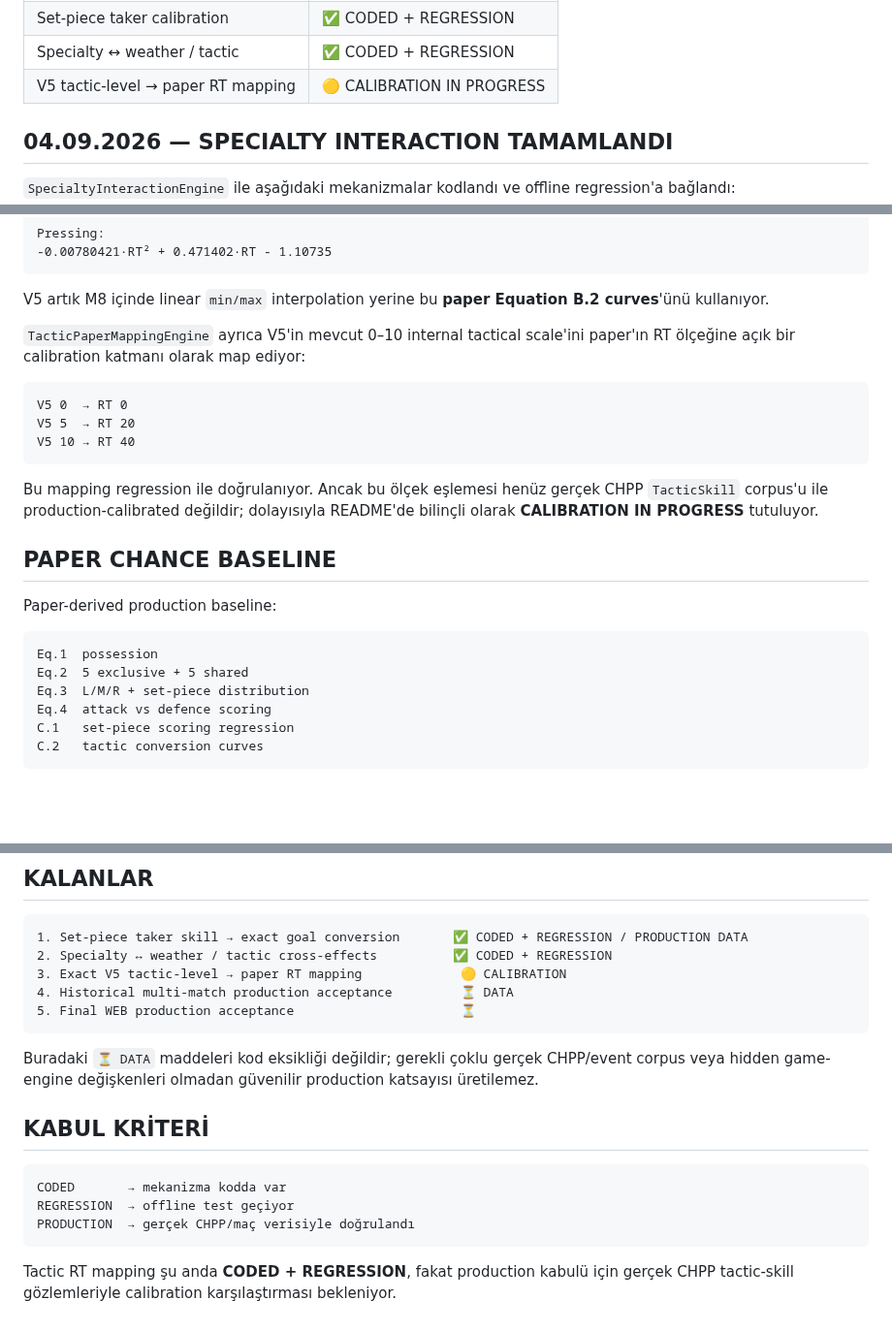
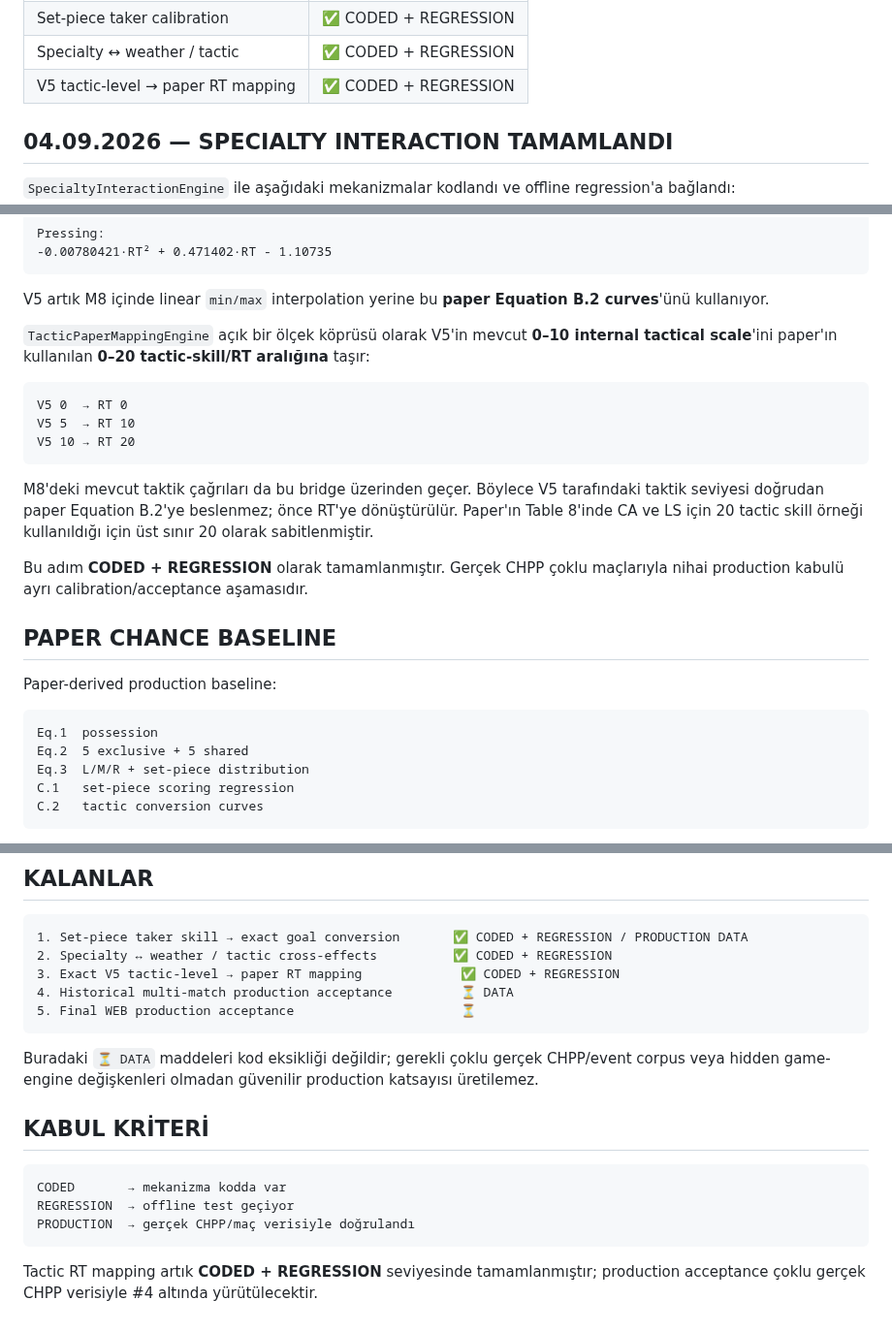
Before and after one commit to dincer552/Res, a Markdown page: README.md, 3 parts joined by grey strips. Shown at 97% size. Rendered like a GitHub page; blank space fills up the shorter version.

Commit message:
Mark V5 tactic-level to paper RT mapping complete

````diff
--- a/README.md
+++ b/README.md
@@ -53,7 +53,7 @@ DB1 → M10 → M6-B → DB2 → M11 → WEB
 | Historical Calibration Engine | ✅ CODED + REGRESSION |
 | Set-piece taker calibration | ✅ CODED + REGRESSION |
 | Specialty ↔ weather / tactic | ✅ CODED + REGRESSION |
-| V5 tactic-level → paper RT mapping | 🟡 CALIBRATION IN PROGRESS |
+| V5 tactic-level → paper RT mapping | ✅ CODED + REGRESSION |
 
 ## 04.09.2026 — SPECIALTY INTERACTION TAMAMLANDI
 
@@ -113,15 +113,17 @@ Pressing:
 
 V5 artık M8 içinde linear `min/max` interpolation yerine bu **paper Equation B.2 curves**'ünü kullanıyor.
 
-`TacticPaperMappingEngine` ayrıca V5'in mevcut 0–10 internal tactical scale'ini paper'ın RT ölçeğine açık bir calibration katmanı olarak map ediyor:
+`TacticPaperMappingEngine` açık bir ölçek köprüsü olarak V5'in mevcut **0–10 internal tactical scale**'ini paper'ın kullanılan **0–20 tactic-skill/RT aralığına** taşır:
 
 ```text
 V5 0  → RT 0
-V5 5  → RT 20
-V5 10 → RT 40
+V5 5  → RT 10
+V5 10 → RT 20
 ```
 
-Bu mapping regression ile doğrulanıyor. Ancak bu ölçek eşlemesi henüz gerçek CHPP `TacticSkill` corpus'u ile production-calibrated değildir; dolayısıyla README'de bilinçli olarak **CALIBRATION IN PROGRESS** tutuluyor.
+M8'deki mevcut taktik çağrıları da bu bridge üzerinden geçer. Böylece V5 tarafındaki taktik seviyesi doğrudan paper Equation B.2'ye beslenmez; önce RT'ye dönüştürülür. Paper'ın Table 8'inde CA ve LS için 20 tactic skill örneği kullanıldığı için üst sınır 20 olarak sabitlenmiştir.
+
+Bu adım **CODED + REGRESSION** olarak tamamlanmıştır. Gerçek CHPP çoklu maçlarıyla nihai production kabulü ayrı calibration/acceptance aşamasıdır.
 
 ## PAPER CHANCE BASELINE
 
@@ -131,7 +133,6 @@ Paper-derived production baseline:
 Eq.1  possession
 Eq.2  5 exclusive + 5 shared
 Eq.3  L/M/R + set-piece distribution
-Eq.4  attack vs defence scoring
 C.1   set-piece scoring regression
 C.2   tactic conversion curves
 ```
@@ -168,7 +169,7 @@ Yeni specialty / tactic mapping değişiklikleri CI'da ayrıca doğrulanmaktadı
 ```text
 1. Set-piece taker skill → exact goal conversion       ✅ CODED + REGRESSION / PRODUCTION DATA
 2. Specialty ↔ weather / tactic cross-effects          ✅ CODED + REGRESSION
-3. Exact V5 tactic-level → paper RT mapping             🟡 CALIBRATION
+3. Exact V5 tactic-level → paper RT mapping             ✅ CODED + REGRESSION
 4. Historical multi-match production acceptance         ⏳ DATA
 5. Final WEB production acceptance                      ⏳
 ```
@@ -183,4 +184,4 @@ REGRESSION  → offline test geçiyor
 PRODUCTION  → gerçek CHPP/maç verisiyle doğrulandı
 ```
 
-Tactic RT mapping şu anda **CODED + REGRESSION**, fakat production kabulü için gerçek CHPP tactic-skill gözlemleriyle calibration karşılaştırması bekleniyor.
+Tactic RT mapping artık **CODED + REGRESSION** seviyesinde tamamlanmıştır; production acceptance çoklu gerçek CHPP verisiyle #4 altında yürütülecektir.
````
